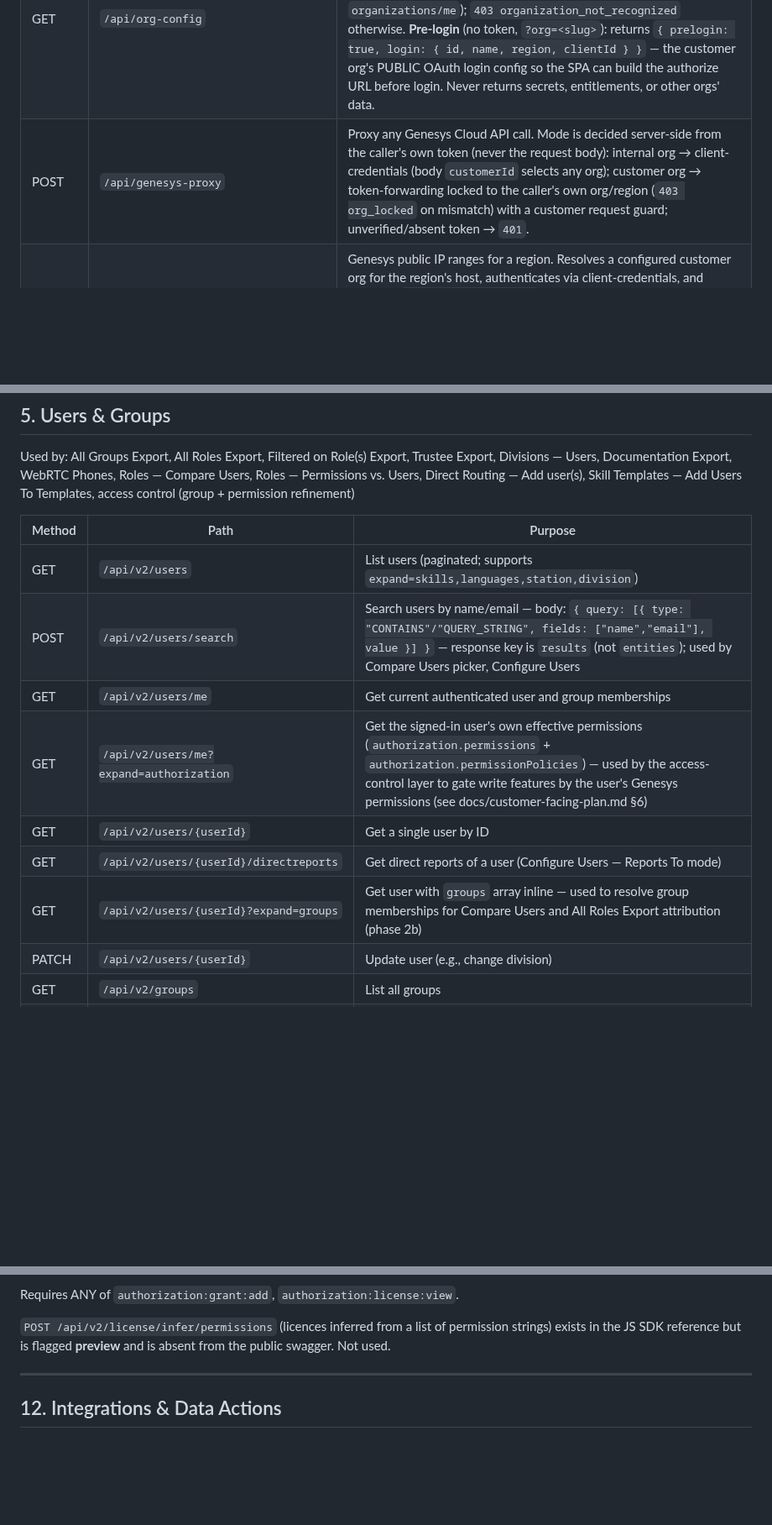
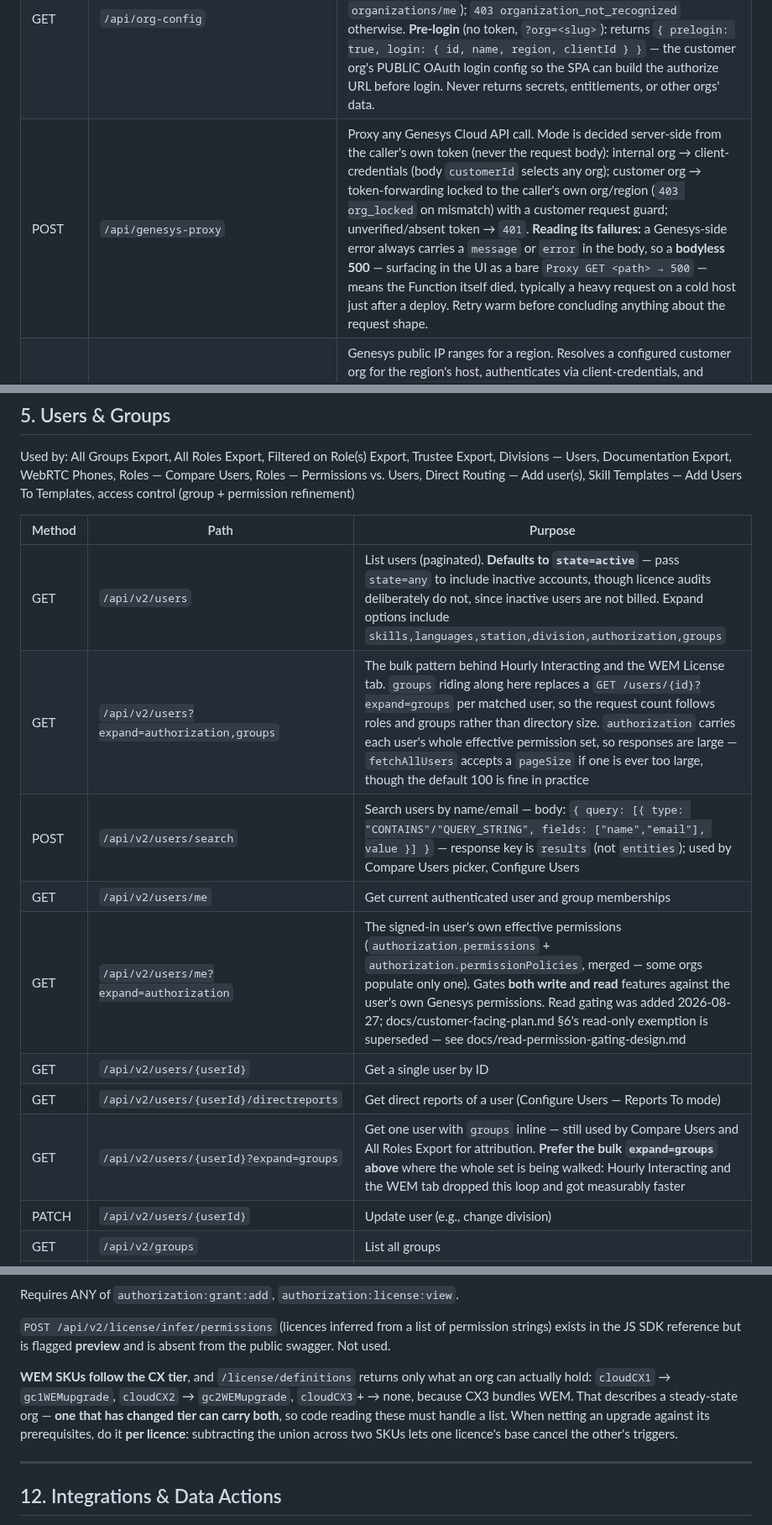
Before and after one commit to XxMasterbeasTxX/genesys-admin-app, a Markdown page: docs/api-reference.md, 3 parts joined by grey strips. Shown at 84% size. GitHub-like rendering; blank space fills up the shorter version.

Commit message:
Docs: bring the API reference up to date with 4.7
Missed in the previous doc pass — asked, and it was stale in five places.

- users/me?expand=authorization said it gates "write features" and
  pointed at customer-facing-plan §6. It gates reads too now, and §6 is
  superseded; both corrected with a pointer to the new design.
- /api/v2/users lacked its state=active default, which is a real trap for
  anything auditing licences — and the expand list omitted authorization
  and groups.
- Added the bulk expand=authorization,groups pattern that replaced the
  per-user group loop in Hourly Interacting and the WEM tab, with a note
  on why it is preferred when walking the whole set.
- users/{id}?expand=groups now says which pages still use it and points
  at the bulk form.
- /api/v2/license/users gains the concurrency caveat: it reports current
  assignments and cannot reconcile to a concurrent bill (6 assigned vs 13
  billed, observed).
- Records the WEM SKU / CX tier rule, that an org which has changed tier
  can hold both SKUs, and that prerequisite subtraction must be per
  licence.

Also notes on the proxy row how to read its failures: a Genesys error
always carries a message, so a bodyless 500 means the Function died —
usually a heavy request on a cold host right after a deploy.

Co-Authored-By: Claude Opus 5 <noreply@anthropic.com>

```diff
--- a/docs/api-reference.md
+++ b/docs/api-reference.md
@@ -49,7 +49,7 @@ These are the Azure Functions endpoints exposed by the app itself.
 | --- | --- | --- |
 | GET | `/api/customers` | Fetch the list of configured customer orgs |
 | GET | `/api/org-config` | Resolve org context server-side. **Authenticated** (user token via `X-Genesys-Token`): returns `{ mode: "internal", org, customers }` for the internal org, or `{ mode: "customer", org, customer, entitlements }` for a registered customer org (org verified via `organizations/me`); `403 organization_not_recognized` otherwise. **Pre-login** (no token, `?org=<slug>`): returns `{ prelogin: true, login: { id, name, region, clientId } }` — the customer org's PUBLIC OAuth login config so the SPA can build the authorize URL before login. Never returns secrets, entitlements, or other orgs' data. |
-| POST | `/api/genesys-proxy` | Proxy any Genesys Cloud API call. Mode is decided server-side from the caller's own token (never the request body): internal org → client-credentials (body `customerId` selects any org); customer org → token-forwarding locked to the caller's own org/region (`403 org_locked` on mismatch) with a customer request guard; unverified/absent token → `401`. |
+| POST | `/api/genesys-proxy` | Proxy any Genesys Cloud API call. Mode is decided server-side from the caller's own token (never the request body): internal org → client-credentials (body `customerId` selects any org); customer org → token-forwarding locked to the caller's own org/region (`403 org_locked` on mismatch) with a customer request guard; unverified/absent token → `401`. **Reading its failures:** a Genesys-side error always carries a `message` or `error` in the body, so a **bodyless 500** — surfacing in the UI as a bare `Proxy GET <path> → 500` — means the Function itself died, typically a heavy request on a cold host just after a deploy. Retry warm before concluding anything about the request shape. |
 | GET | `/api/ipranges?region={awsRegionCode}` | Genesys public IP ranges for a region. Resolves a configured customer org for the region's host, authenticates via client-credentials, and forwards `GET /api/v2/ipranges`. Injects four Cloud Media Services CIDRs as `CLOUD_MEDIA_SERVICES` entries for commercial regions. Returns 400 if no customer org is configured for the region. Adds `meta: { region, host, fetchedAt, cloudMediaInjected, cloudMediaSource }`. |
 | GET | `/api/aws-ipranges` | Proxies the Amazon feed `https://ip-ranges.amazonaws.com/ip-ranges.json`. Anonymous; 15-min in-process cache (`?force=true` to bypass). Adds `meta: { fetchedAt, cached, ttlMs }`. |
 | POST | `/api/doc-export` | On-demand Documentation export — body: `{ orgId, includeDataTables? }` — returns base64 workbook (XLSX or ZIP) |
@@ -157,13 +157,14 @@ Used by: All Groups Export, All Roles Export, Filtered on Role(s) Export, Truste
 
 | Method | Path | Purpose |
 | --- | --- | --- |
-| GET | `/api/v2/users` | List users (paginated; supports `expand=skills,languages,station,division`) |
+| GET | `/api/v2/users` | List users (paginated). **Defaults to `state=active`** — pass `state=any` to include inactive accounts, though licence audits deliberately do not, since inactive users are not billed. Expand options include `skills,languages,station,division,authorization,groups` |
+| GET | `/api/v2/users?expand=authorization,groups` | The bulk pattern behind Hourly Interacting and the WEM License tab. `groups` riding along here replaces a `GET /users/{id}?expand=groups` per matched user, so the request count follows roles and groups rather than directory size. `authorization` carries each user's whole effective permission set, so responses are large — `fetchAllUsers` accepts a `pageSize` if one is ever too large, though the default 100 is fine in practice |
 | POST | `/api/v2/users/search` | Search users by name/email — body: `{ query: [{ type: "CONTAINS"/"QUERY_STRING", fields: ["name","email"], value }] }` — response key is `results` (not `entities`); used by Compare Users picker, Configure Users |
 | GET | `/api/v2/users/me` | Get current authenticated user and group memberships |
-| GET | `/api/v2/users/me?expand=authorization` | Get the signed-in user's own effective permissions (`authorization.permissions` + `authorization.permissionPolicies`) — used by the access-control layer to gate write features by the user's Genesys permissions (see docs/customer-facing-plan.md §6) |
+| GET | `/api/v2/users/me?expand=authorization` | The signed-in user's own effective permissions (`authorization.permissions` + `authorization.permissionPolicies`, merged — some orgs populate only one). Gates **both write and read** features against the user's own Genesys permissions. Read gating was added 2026-08-27; docs/customer-facing-plan.md §6's read-only exemption is superseded — see docs/read-permission-gating-design.md |
 | GET | `/api/v2/users/{userId}` | Get a single user by ID |
 | GET | `/api/v2/users/{userId}/directreports` | Get direct reports of a user (Configure Users — Reports To mode) |
-| GET | `/api/v2/users/{userId}?expand=groups` | Get user with `groups` array inline — used to resolve group memberships for Compare Users and All Roles Export attribution (phase 2b) |
+| GET | `/api/v2/users/{userId}?expand=groups` | Get one user with `groups` inline — still used by Compare Users and All Roles Export for attribution. **Prefer the bulk `expand=groups` above** where the whole set is being walked: Hourly Interacting and the WEM tab dropped this loop and got measurably faster |
 | PATCH | `/api/v2/users/{userId}` | Update user (e.g., change division) |
 | GET | `/api/v2/groups` | List all groups |
 | GET | `/api/v2/groups/{groupId}` | Get a single group by ID — used to resolve group display name in Compare Users and All Roles Export (group name for "Assigned by" column) |
@@ -349,6 +350,14 @@ Requires ANY of `authorization:grant:add`, `authorization:license:view`.
 `POST /api/v2/license/infer/permissions` (licences inferred from a list of
 permission strings) exists in the JS SDK reference but is flagged **preview**
 and is absent from the public swagger. Not used.
+
+**WEM SKUs follow the CX tier**, and `/license/definitions` returns only what an
+org can actually hold: `cloudCX1` → `gc1WEMupgrade`, `cloudCX2` → `gc2WEMupgrade`,
+`cloudCX3`+ → none, because CX3 bundles WEM. That describes a steady-state org —
+**one that has changed tier can carry both**, so code reading these must handle a
+list. When netting an upgrade against its prerequisites, do it **per licence**:
+subtracting the union across two SKUs lets one licence's base cancel the other's
+triggers.
 
 ---
 
```
Also changed, not shown: other parts of docs/api-reference.md (+1 -1 lines).
